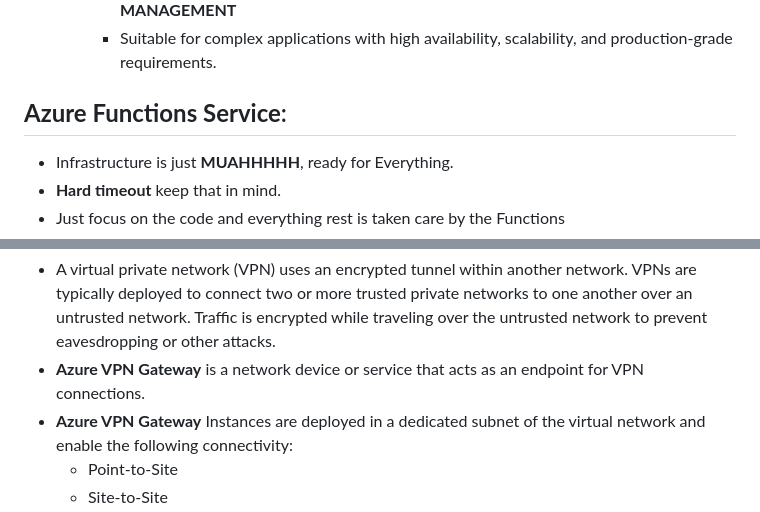
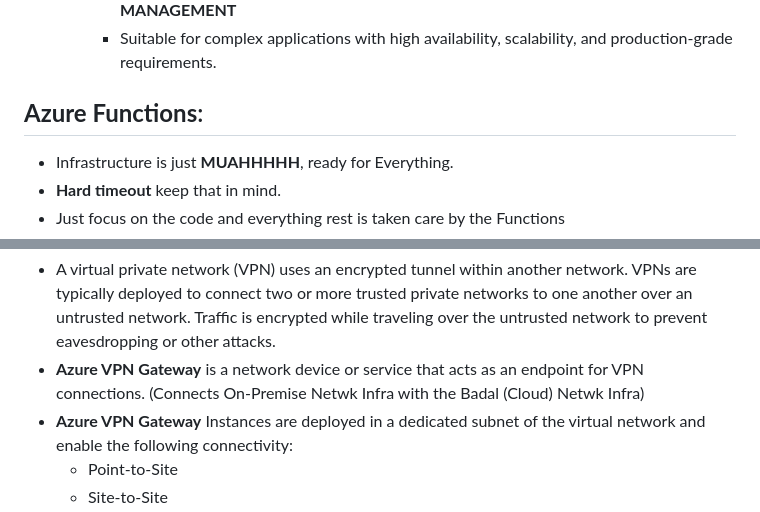
Before and after one commit to UttU28/Send-Nutes, a Markdown page: Azure.md, 2 parts joined by grey strips. GitHub-like rendering.

```diff
--- a/Azure.md
+++ b/Azure.md
@@ -116,7 +119,7 @@ https://readme.so/editor
         -   Offers more **Control and Flexibility** compared to above, but requires more **MANAGEMENT**
         -   Suitable for complex applications with high availability, scalability, and production-grade requirements.
 
-## **Azure Functions Service**:
+## **Azure Functions**:
 -   Infrastructure is just **MUAHHHHH**, ready for Everything.
 -   **Hard timeout** keep that in mind.
 -   Just focus on the code and everything rest is taken care by the Functions
@@ -171,7 +175,7 @@ https://readme.so/editor
 
 ## **Virtual Private Newteork VPN**
 -   A virtual private network (VPN) uses an encrypted tunnel within another network. VPNs are typically deployed to connect two or more trusted private networks to one another over an untrusted network. Traffic is encrypted while traveling over the untrusted network to prevent eavesdropping or other attacks.
--   **Azure VPN Gateway** is a network device or service that acts as an endpoint for VPN connections.
+-   **Azure VPN Gateway** is a network device or service that acts as an endpoint for VPN connections. (Connects On-Premise Netwk Infra with the Badal (Cloud) Netwk Infra)
 -   **Azure VPN Gateway** Instances are deployed in a dedicated subnet of the virtual network and enable the following connectivity:
     -   Point-to-Site
     -   Site-to-Site
```
Also changed, not shown: other parts of Azure.md (+31 -3 lines), image-4.png (added), image-5.png (added), image-6.png (added), image-7.png (added).
